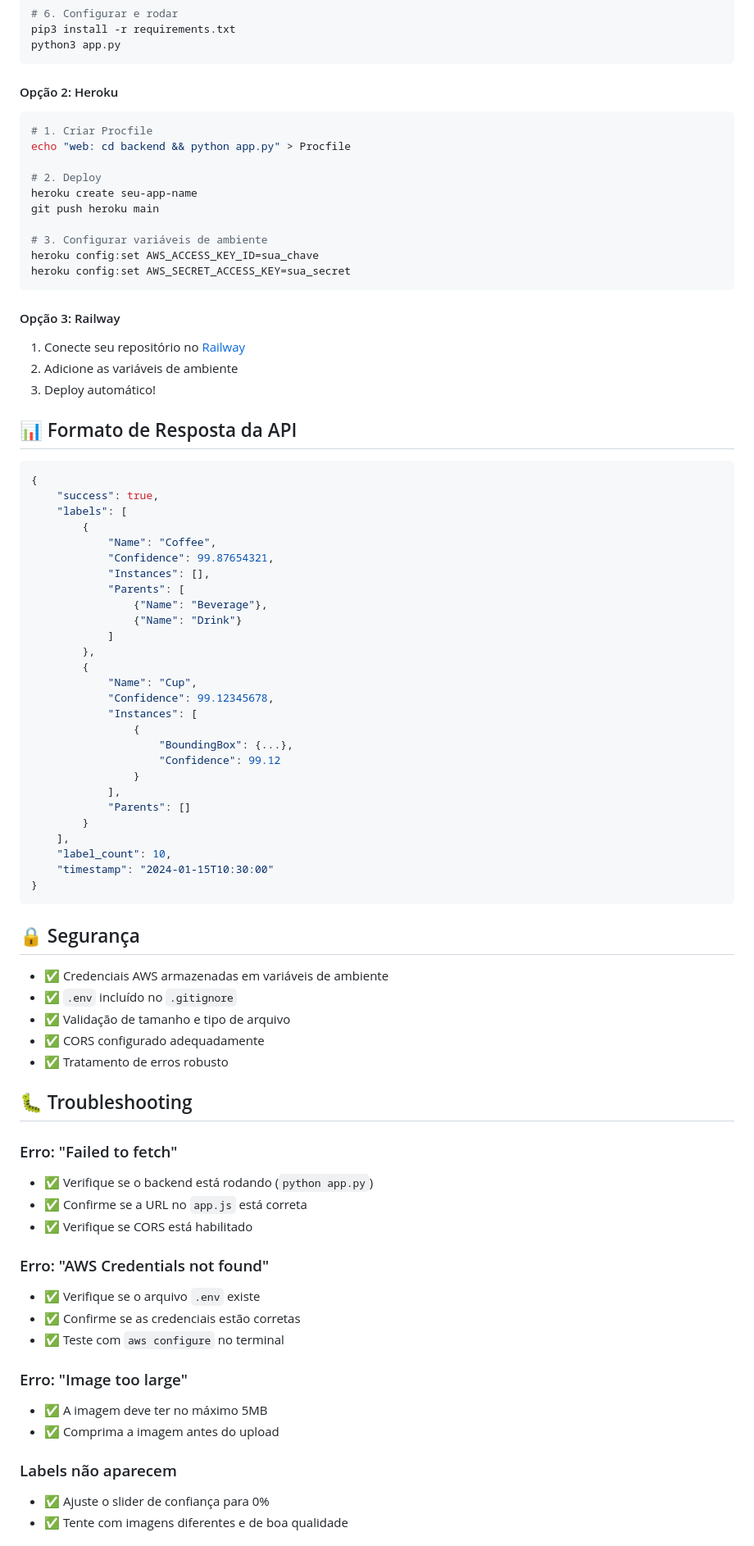
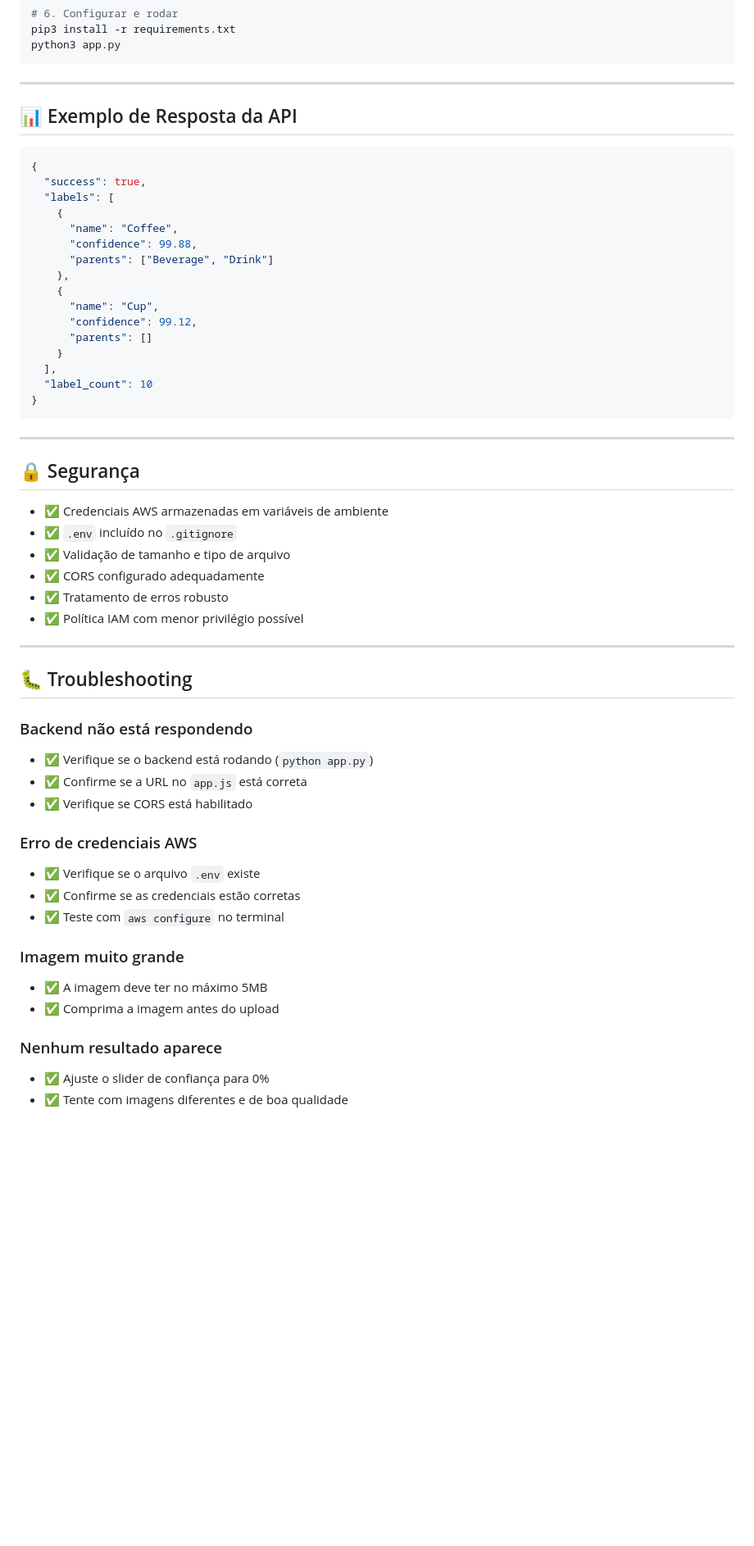
Before and after one commit to felippemcc/rekognition-image-labels, a Markdown page: README.md, the part around the change printed below. Shown: that part at 82% size. Drawn GitHub-style; blank space fills up the shorter version.

Commit message:
feat: atualiznaod readme

````diff
--- a/README.md
+++ b/README.md
@@ -284,56 +328,30 @@ pip3 install -r requirements.txt
 python3 app.py
 ```
 
-#### Opção 2: Heroku
-```bash
-# 1. Criar Procfile
-echo "web: cd backend && python app.py" > Procfile
+---
 
-# 2. Deploy
-heroku create seu-app-name
-git push heroku main
-
-# 3. Configurar variáveis de ambiente
-heroku config:set AWS_ACCESS_KEY_ID=sua_chave
-heroku config:set AWS_SECRET_ACCESS_KEY=sua_secret
-```
-
-#### Opção 3: Railway
-1. Conecte seu repositório no [Railway](https://railway.app/)
-2. Adicione as variáveis de ambiente
-3. Deploy automático!
-
-## 📊 Formato de Resposta da API
+## 📊 Exemplo de Resposta da API
 
 ```json
 {
-    "success": true,
-    "labels": [
-        {
-            "Name": "Coffee",
-            "Confidence": 99.87654321,
-            "Instances": [],
-            "Parents": [
-                {"Name": "Beverage"},
-                {"Name": "Drink"}
-            ]
-        },
-        {
-            "Name": "Cup",
-            "Confidence": 99.12345678,
-            "Instances": [
-                {
-                    "BoundingBox": {...},
-                    "Confidence": 99.12
-                }
-            ],
-            "Parents": []
-        }
-    ],
-    "label_count": 10,
-    "timestamp": "2024-01-15T10:30:00"
+  "success": true,
+  "labels": [
+    {
+      "name": "Coffee",
+      "confidence": 99.88,
+      "parents": ["Beverage", "Drink"]
+    },
+    {
+      "name": "Cup",
+      "confidence": 99.12,
+      "parents": []
+    }
+  ],
+  "label_count": 10
 }
 ```
+
+---
 
 ## 🔒 Segurança
 
@@ -342,24 +360,27 @@ heroku config:set AWS_SECRET_ACCESS_KEY=sua_secret
 - ✅ Validação de tamanho e tipo de arquivo
 - ✅ CORS configurado adequadamente
 - ✅ Tratamento de erros robusto
+- ✅ Política IAM com menor privilégio possível
+
+---
 
 ## 🐛 Troubleshooting
 
-### Erro: "Failed to fetch"
+### Backend não está respondendo
 - ✅ Verifique se o backend está rodando (`python app.py`)
 - ✅ Confirme se a URL no `app.js` está correta
 - ✅ Verifique se CORS está habilitado
 
-### Erro: "AWS Credentials not found"
+### Erro de credenciais AWS
 - ✅ Verifique se o arquivo `.env` existe
 - ✅ Confirme se as credenciais estão corretas
 - ✅ Teste com `aws configure` no terminal
 
-### Erro: "Image too large"
+### Imagem muito grande
 - ✅ A imagem deve ter no máximo 5MB
 - ✅ Comprima a imagem antes do upload
 
-### Labels não aparecem
+### Nenhum resultado aparece
 - ✅ Ajuste o slider de confiança para 0%
 - ✅ Tente com imagens diferentes e de boa qualidade
 
````
Also changed, not shown: other parts of README.md (+162 -113 lines).
